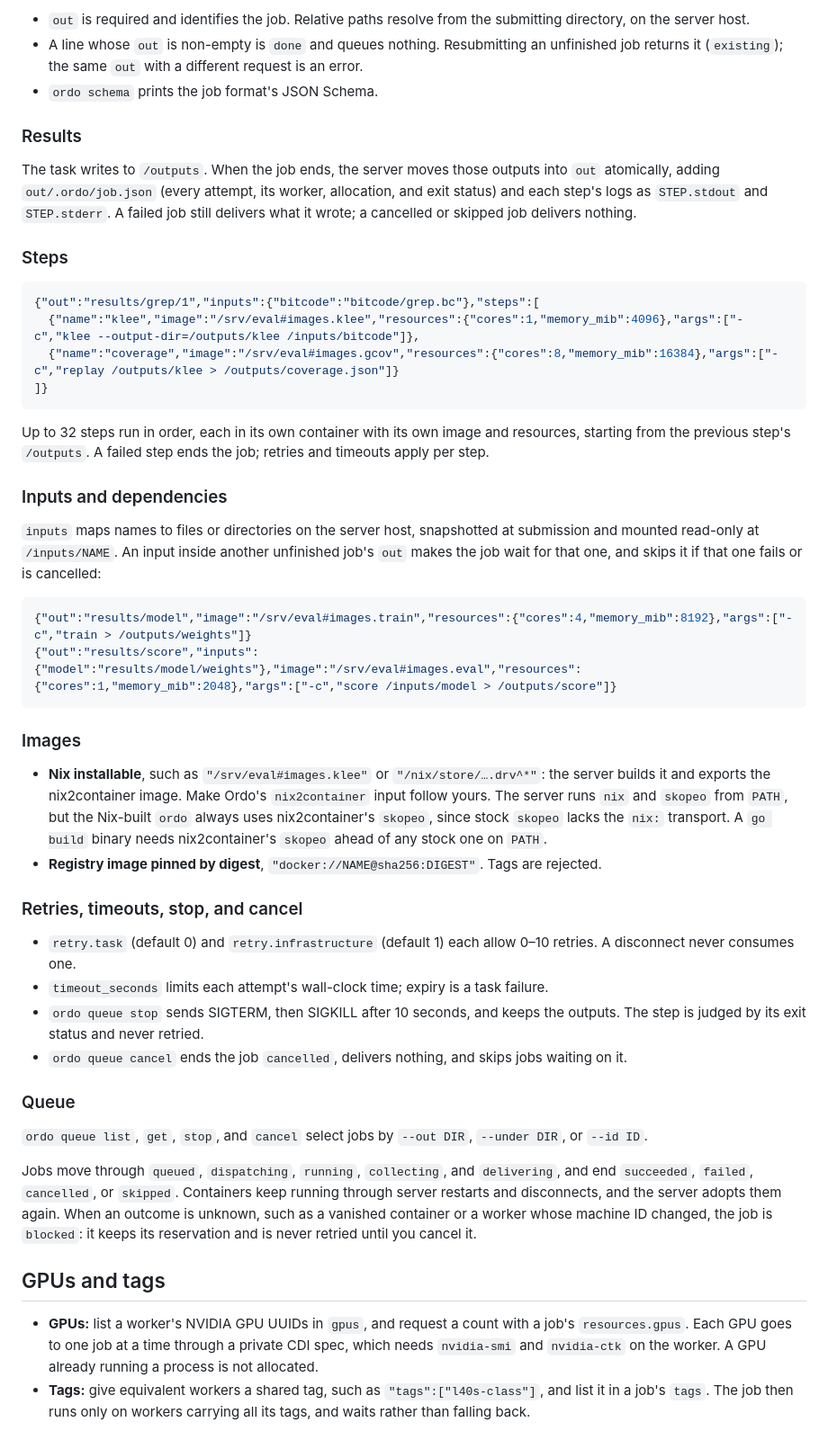
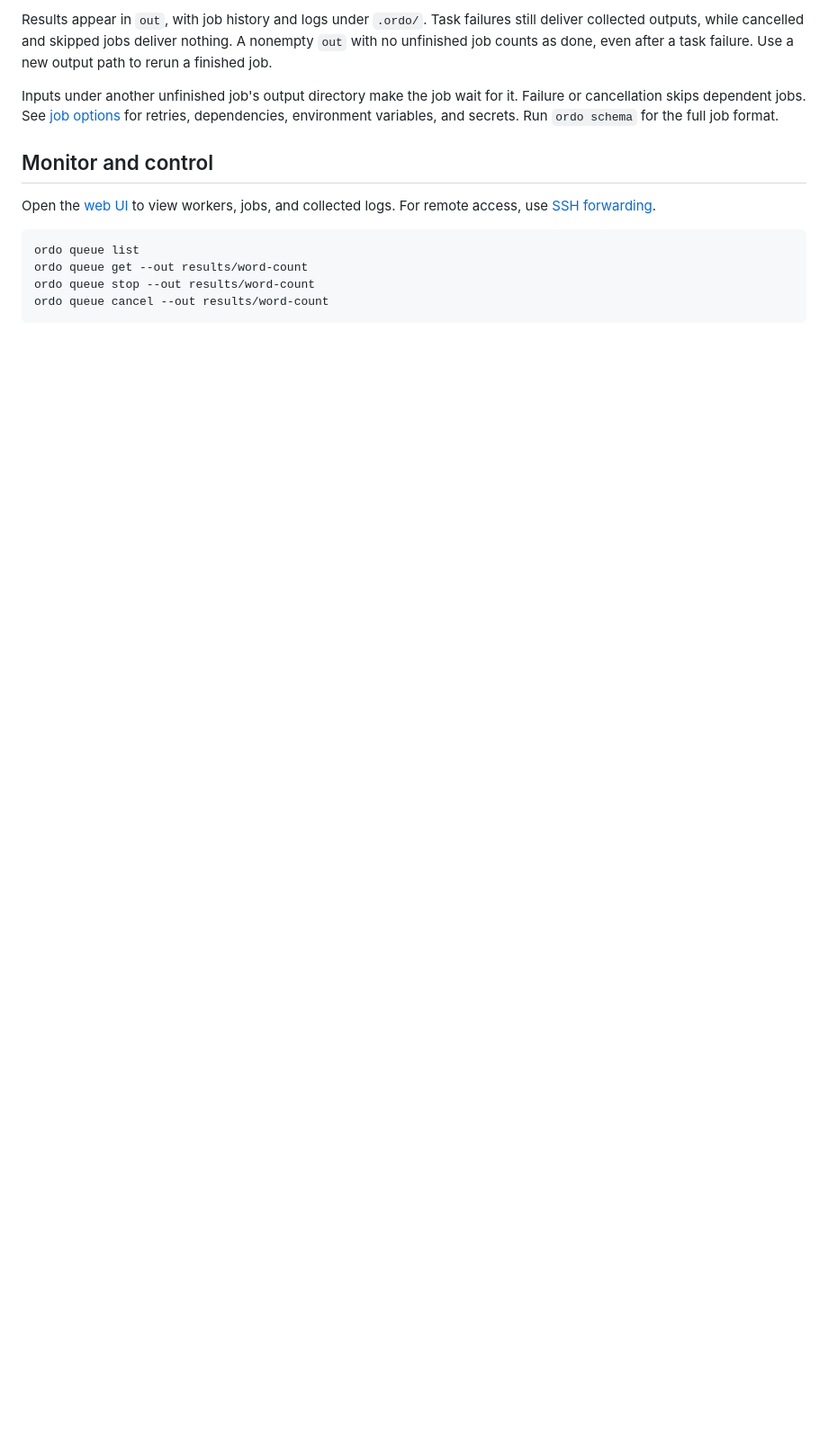
Before and after one commit to r3clab/Ordo, a Markdown page: README.md, the part around one of its changes. Shown at 90% size. Drawn GitHub-style; blank space fills up the shorter version.

Commit message:
docs: streamline README and link wiki reference

````diff
--- a/README.md
+++ b/README.md
@@ -94,69 +93,23 @@ ordo submit --file jobs.jsonl --wait
 
-- `out` is required and identifies the job.
-  Relative paths resolve from the submitting directory, on the server host.
-- A line whose `out` is non-empty is `done` and queues nothing.
-  Resubmitting an unfinished job returns it (`existing`); the same `out` with a different request is an error.
-- `ordo schema` prints the job format's JSON Schema.
+Results appear in `out`, with job history and logs under `.ordo/`.
+Task failures still deliver collected outputs, while cancelled and skipped jobs deliver nothing.
+A nonempty `out` with no unfinished job counts as done, even after a task failure.
+Use a new output path to rerun a finished job.
 
-### Results
+Inputs under another unfinished job's output directory make the job wait for it.
+Failure or cancellation skips dependent jobs.
+See [job options](https://github.com/r3clab/Ordo/wiki/Configuration-and-jobs#job-options) for retries, dependencies, environment variables, and secrets.
+Run `ordo schema` for the full job format.
 
-The task writes to `/outputs`.
-When the job ends, the server moves those outputs into `out` atomically, adding `out/.ordo/job.json` (every attempt, its worker, allocation, and exit status) and each step's logs as `STEP.stdout` and `STEP.stderr`.
-A failed job still delivers what it wrote; a cancelled or skipped job delivers nothing.
+## Monitor and control
 
-### Steps
+Open the [web UI](http://127.0.0.1:7331) to view workers, jobs, and collected logs.
+For remote access, use [SSH forwarding](https://github.com/r3clab/Ordo/wiki/Command-map#web-ui).
 
-```json
-{"out":"results/grep/1","inputs":{"bitcode":"bitcode/grep.bc"},"steps":[
-  {"name":"klee","image":"/srv/eval#images.klee","resources":{"cores":1,"memory_mib":4096},"args":["-c","klee --output-dir=/outputs/klee /inputs/bitcode"]},
-  {"name":"coverage","image":"/srv/eval#images.gcov","resources":{"cores":8,"memory_mib":16384},"args":["-c","replay /outputs/klee > /outputs/coverage.json"]}
-]}
+```sh
+ordo queue list
+ordo queue get --out results/word-count
+ordo queue stop --out results/word-count
+ordo queue cancel --out results/word-count
 ```
 
-Up to 32 steps run in order, each in its own container with its own image and resources, starting from the previous step's `/outputs`.
-A failed step ends the job; retries and timeouts apply per step.
-
-### Inputs and dependencies
-
-`inputs` maps names to files or directories on the server host, snapshotted at submission and mounted read-only at `/inputs/NAME`.
-An input inside another unfinished job's `out` makes the job wait for that one, and skips it if that one fails or is cancelled:
-
-```json
-{"out":"results/model","image":"/srv/eval#images.train","resources":{"cores":4,"memory_mib":8192},"args":["-c","train > /outputs/weights"]}
-{"out":"results/score","inputs":{"model":"results/model/weights"},"image":"/srv/eval#images.eval","resources":{"cores":1,"memory_mib":2048},"args":["-c","score /inputs/model > /outputs/score"]}
-```
-
-### Images
-
-- **Nix installable**, such as `"/srv/eval#images.klee"` or `"/nix/store/….drv^*"`: the server builds it and exports the nix2container image.
-  Make Ordo's `nix2container` input follow yours.
-  The server runs `nix` and `skopeo` from `PATH`, but the Nix-built `ordo` always uses nix2container's `skopeo`, since stock `skopeo` lacks the `nix:` transport.
-  A `go build` binary needs nix2container's `skopeo` ahead of any stock one on `PATH`.
-- **Registry image pinned by digest**, `"docker://NAME@sha256:DIGEST"`.
-  Tags are rejected.
-
-### Retries, timeouts, stop, and cancel
-
-- `retry.task` (default 0) and `retry.infrastructure` (default 1) each allow 0–10 retries.
-  A disconnect never consumes one.
-- `timeout_seconds` limits each attempt's wall-clock time; expiry is a task failure.
-- `ordo queue stop` sends SIGTERM, then SIGKILL after 10 seconds, and keeps the outputs.
-  The step is judged by its exit status and never retried.
-- `ordo queue cancel` ends the job `cancelled`, delivers nothing, and skips jobs waiting on it.
-
-### Queue
-
-`ordo queue list`, `get`, `stop`, and `cancel` select jobs by `--out DIR`, `--under DIR`, or `--id ID`.
-
-Jobs move through `queued`, `dispatching`, `running`, `collecting`, and `delivering`, and end `succeeded`, `failed`, `cancelled`, or `skipped`.
-Containers keep running through server restarts and disconnects, and the server adopts them again.
-When an outcome is unknown, such as a vanished container or a worker whose machine ID changed, the job is `blocked`: it keeps its reservation and is never retried until you cancel it.
-
-## GPUs and tags
-
-- **GPUs:** list a worker's NVIDIA GPU UUIDs in `gpus`, and request a count with a job's `resources.gpus`.
-  Each GPU goes to one job at a time through a private CDI spec, which needs `nvidia-smi` and `nvidia-ctk` on the worker.
-  A GPU already running a process is not allocated.
-- **Tags:** give equivalent workers a shared tag, such as `"tags":["l40s-class"]`, and list it in a job's `tags`.
-  The job then runs only on workers carrying all its tags, and waits rather than falling back.
-
````
Also changed, not shown: other parts of README.md (+63 -94 lines).
